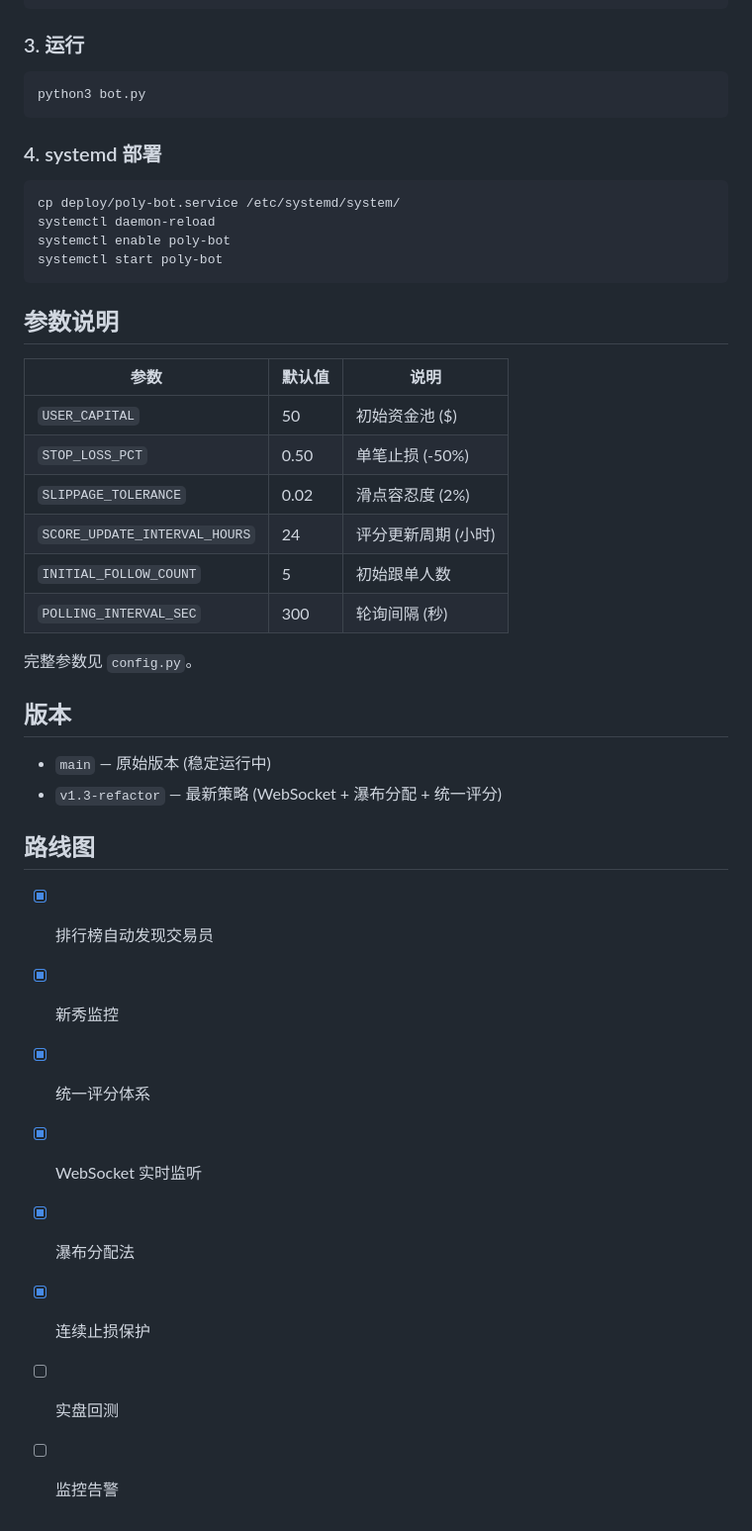
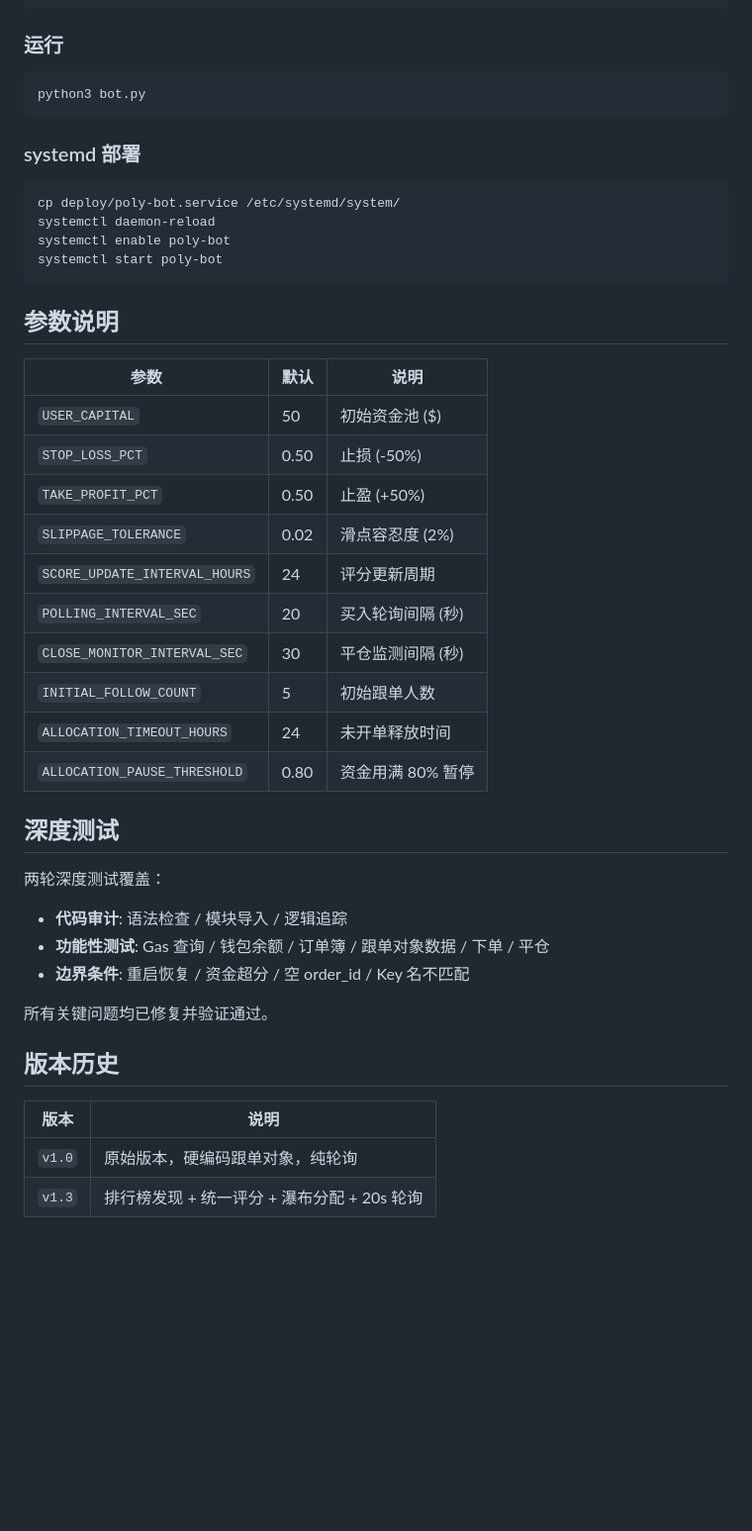
Before and after one commit to mizengzhihui/polymarket-bot, a Markdown page: README.md, the part around one of its changes. Shown at 99% size. GitHub-like rendering; blank space fills up the shorter version.

````diff
--- a/README.md
+++ b/README.md
@@ -75,13 +82,13 @@ MIN_VIABLE_CAPITAL=20
 FEISHU_WEBHOOK=https://open.feishu.cn/open-apis/bot/v2/hook/你的webhook
 ```
 
-### 3. 运行
+### 运行
 
 ```bash
 python3 bot.py
 ```
 
-### 4. systemd 部署
+###  systemd 部署
 
 ```bash
 cp deploy/poly-bot.service /etc/systemd/system/
@@ -92,29 +99,32 @@ systemctl start poly-bot
 
 ## 参数说明
 
-| 参数 | 默认值 | 说明 |
-|------|--------|------|
+| 参数 | 默认 | 说明 |
+|------|------|------|
 | `USER_CAPITAL` | 50 | 初始资金池 ($) |
-| `STOP_LOSS_PCT` | 0.50 | 单笔止损 (-50%) |
+| `STOP_LOSS_PCT` | 0.50 | 止损 (-50%) |
+| `TAKE_PROFIT_PCT` | 0.50 | 止盈 (+50%) |
 | `SLIPPAGE_TOLERANCE` | 0.02 | 滑点容忍度 (2%) |
-| `SCORE_UPDATE_INTERVAL_HOURS` | 24 | 评分更新周期 (小时) |
+| `SCORE_UPDATE_INTERVAL_HOURS` | 24 | 评分更新周期 |
+| `POLLING_INTERVAL_SEC` | 20 | 买入轮询间隔 (秒) |
+| `CLOSE_MONITOR_INTERVAL_SEC` | 30 | 平仓监测间隔 (秒) |
 | `INITIAL_FOLLOW_COUNT` | 5 | 初始跟单人数 |
-| `POLLING_INTERVAL_SEC` | 300 | 轮询间隔 (秒) |
+| `ALLOCATION_TIMEOUT_HOURS` | 24 | 未开单释放时间 |
+| `ALLOCATION_PAUSE_THRESHOLD` | 0.80 | 资金用满 80% 暂停 |
 
-完整参数见 `config.py`。
+## 深度测试
 
-## 版本
+两轮深度测试覆盖：
 
-- `main` — 原始版本 (稳定运行中)
-- `v1.3-refactor` — 最新策略 (WebSocket + 瀑布分配 + 统一评分)
+- **代码审计**: 语法检查 / 模块导入 / 逻辑追踪
+- **功能性测试**: Gas 查询 / 钱包余额 / 订单簿 / 跟单对象数据 / 下单 / 平仓
+- **边界条件**: 重启恢复 / 资金超分 / 空 order_id / Key 名不匹配
 
-## 路线图
+所有关键问题均已修复并验证通过。
 
-- [x] 排行榜自动发现交易员
-- [x] 新秀监控
-- [x] 统一评分体系
-- [x] WebSocket 实时监听
-- [x] 瀑布分配法
-- [x] 连续止损保护
-- [ ] 实盘回测
-- [ ] 监控告警
+## 版本历史
+
+| 版本 | 说明 |
+|------|------|
+| `v1.0` | 原始版本，硬编码跟单对象，纯轮询 |
+| `v1.3` | 排行榜发现 + 统一评分 + 瀑布分配 + 20s 轮询 |
````
Also changed, not shown: other parts of README.md (+38 -31 lines).
